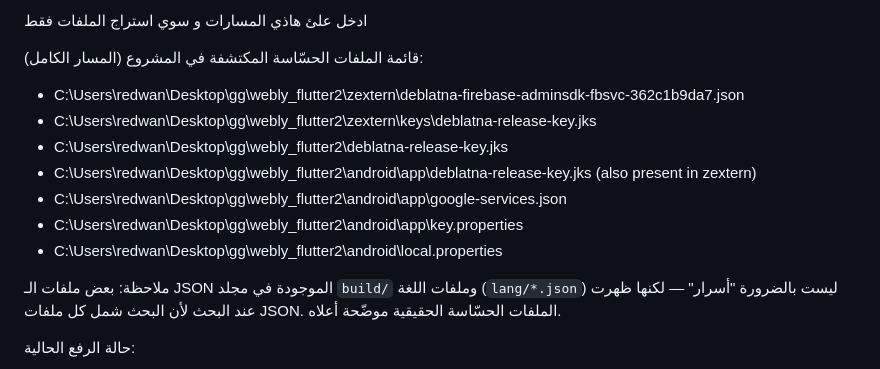
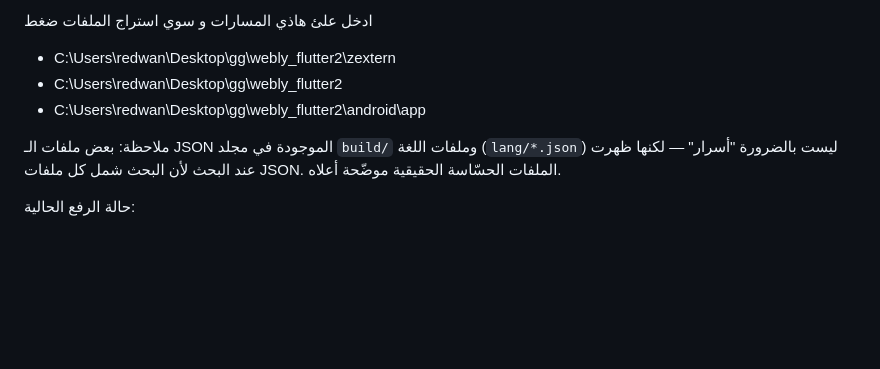
Before and after one commit to rrrd04628-boop/deblah, a Markdown page: README.md, the part around the change. Drawn GitHub-style; blank space fills up the shorter version.

Commit message:
Update project files

```diff
--- a/README.md
+++ b/README.md
@@ -1,15 +1,9 @@
-ادخل علئ هاذي المسارات و سوي استراج الملفات فقط
+ادخل علئ هاذي المسارات و سوي استراج الملفات ضغط
 
 
-قائمة الملفات الحسّاسة المكتشفة في المشروع (المسار الكامل):
-
-- C:\Users\redwan\Desktop\gg\webly_flutter2\zextern\deblatna-firebase-adminsdk-fbsvc-362c1b9da7.json
-- C:\Users\redwan\Desktop\gg\webly_flutter2\zextern\keys\deblatna-release-key.jks
-- C:\Users\redwan\Desktop\gg\webly_flutter2\deblatna-release-key.jks
-- C:\Users\redwan\Desktop\gg\webly_flutter2\android\app\deblatna-release-key.jks  (also present in zextern)
-- C:\Users\redwan\Desktop\gg\webly_flutter2\android\app\google-services.json
-- C:\Users\redwan\Desktop\gg\webly_flutter2\android\app\key.properties
-- C:\Users\redwan\Desktop\gg\webly_flutter2\android\local.properties
+- C:\Users\redwan\Desktop\gg\webly_flutter2\zextern
+- C:\Users\redwan\Desktop\gg\webly_flutter2
+- C:\Users\redwan\Desktop\gg\webly_flutter2\android\app
 
 ملاحظة: بعض ملفات الـ JSON الموجودة في مجلد `build/` وملفات اللغة (`lang/*.json`) ليست بالضرورة "أسرار" — لكنها ظهرت عند البحث لأن البحث شمل كل ملفات JSON. الملفات الحسّاسة الحقيقية موضّحة أعلاه.
 
```
